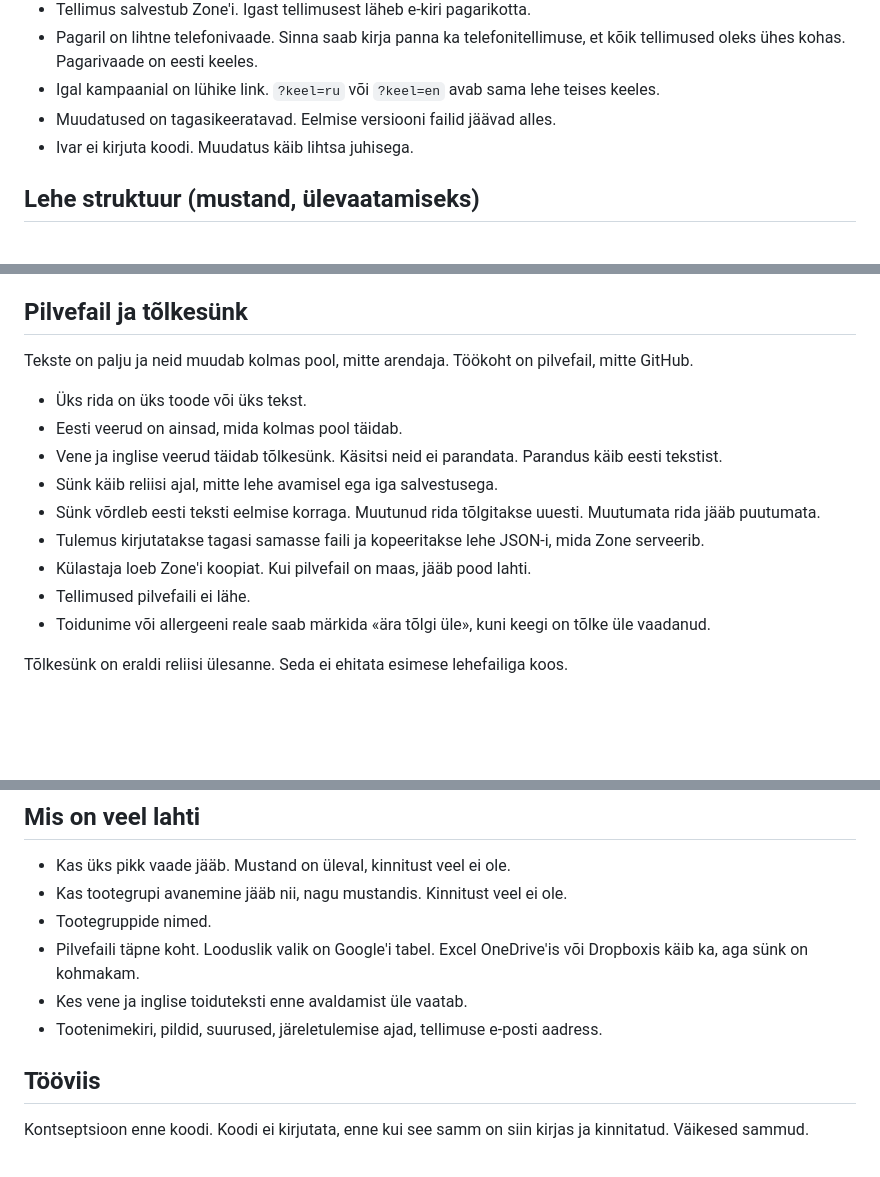
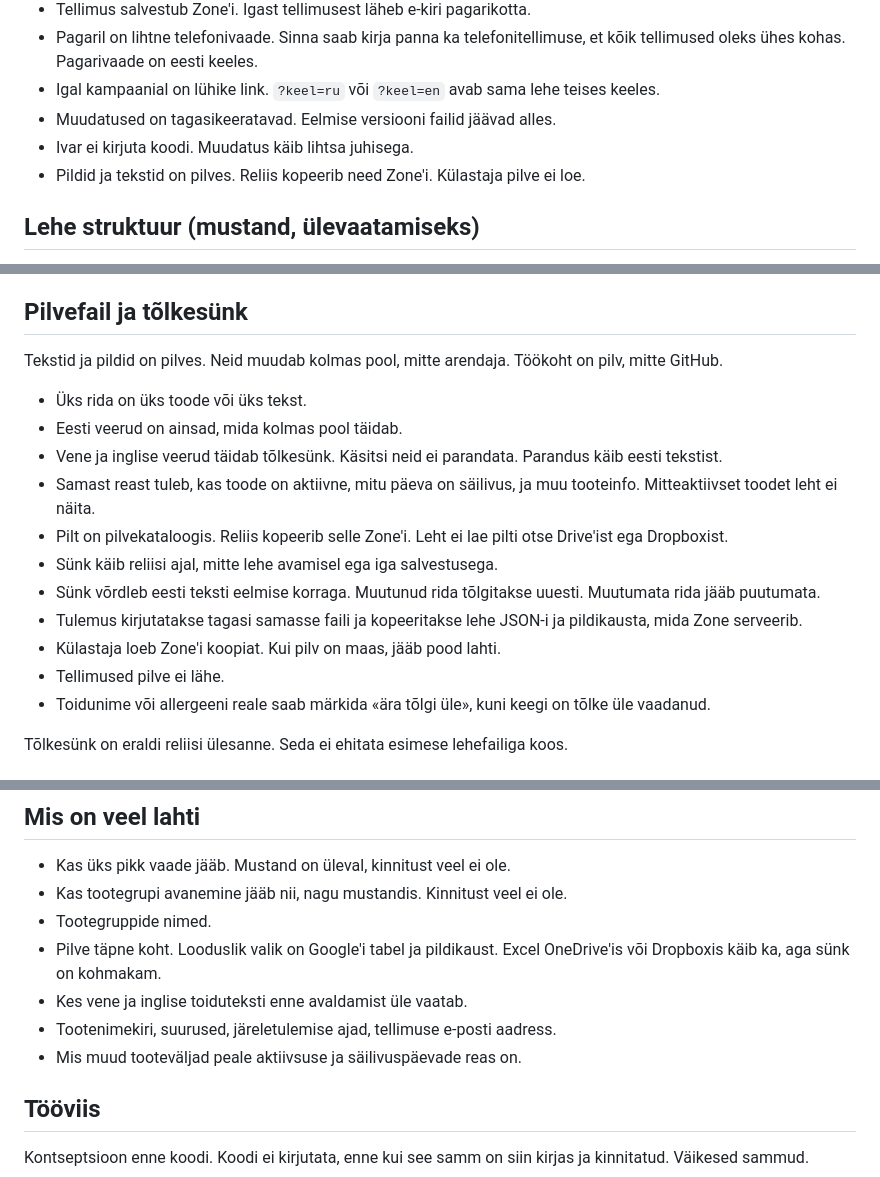
Before and after one commit to ivarneio/kehrapagar, a Markdown page: README.md, 3 parts joined by grey strips. GitHub-like rendering; blank space fills up the shorter version.

Commit message:
Pildid ja tooteandmed tulevad pilvest reliisiga.

```diff
--- a/README.md
+++ b/README.md
@@ -16,6 +16,7 @@ Testversioon on see repo. Lõplik leht ja tellimused elavad Zone'i serveris. Git
 - Igal kampaanial on lühike link. `?keel=ru` või `?keel=en` avab sama lehe teises keeles.
 - Muudatused on tagasikeeratavad. Eelmise versiooni failid jäävad alles.
 - Ivar ei kirjuta koodi. Muudatus käib lihtsa juhisega.
+- Pildid ja tekstid on pilves. Reliis kopeerib need Zone'i. Külastaja pilve ei loe.
 
 ## Lehe struktuur (mustand, ülevaatamiseks)
 
@@ -59,16 +60,18 @@ Tõlge toimub ainult reliisi ajal. Muud tekstid kohendatakse samuti reliisiga. K
 
 ## Pilvefail ja tõlkesünk
 
-Tekste on palju ja neid muudab kolmas pool, mitte arendaja. Töökoht on pilvefail, mitte GitHub.
+Tekstid ja pildid on pilves. Neid muudab kolmas pool, mitte arendaja. Töökoht on pilv, mitte GitHub.
 
 - Üks rida on üks toode või üks tekst.
 - Eesti veerud on ainsad, mida kolmas pool täidab.
 - Vene ja inglise veerud täidab tõlkesünk. Käsitsi neid ei parandata. Parandus käib eesti tekstist.
+- Samast reast tuleb, kas toode on aktiivne, mitu päeva on säilivus, ja muu tooteinfo. Mitteaktiivset toodet leht ei näita.
+- Pilt on pilvekataloogis. Reliis kopeerib selle Zone'i. Leht ei lae pilti otse Drive'ist ega Dropboxist.
 - Sünk käib reliisi ajal, mitte lehe avamisel ega iga salvestusega.
 - Sünk võrdleb eesti teksti eelmise korraga. Muutunud rida tõlgitakse uuesti. Muutumata rida jääb puutumata.
-- Tulemus kirjutatakse tagasi samasse faili ja kopeeritakse lehe JSON-i, mida Zone serveerib.
-- Külastaja loeb Zone'i koopiat. Kui pilvefail on maas, jääb pood lahti.
-- Tellimused pilvefaili ei lähe.
+- Tulemus kirjutatakse tagasi samasse faili ja kopeeritakse lehe JSON-i ja pildikausta, mida Zone serveerib.
+- Külastaja loeb Zone'i koopiat. Kui pilv on maas, jääb pood lahti.
+- Tellimused pilve ei lähe.
 - Toidunime või allergeeni reale saab märkida «ära tõlgi üle», kuni keegi on tõlke üle vaadanud.
 
 Tõlkesünk on eraldi reliisi ülesanne. Seda ei ehitata esimese lehefailiga koos.
@@ -84,9 +87,10 @@ Kui kirjaviga on parandatud, ei ole see veateade ega põhjus, et reliis ei õnne
 - Kas üks pikk vaade jääb. Mustand on üleval, kinnitust veel ei ole.
 - Kas tootegrupi avanemine jääb nii, nagu mustandis. Kinnitust veel ei ole.
 - Tootegruppide nimed.
-- Pilvefaili täpne koht. Looduslik valik on Google'i tabel. Excel OneDrive'is või Dropboxis käib ka, aga sünk on kohmakam.
+- Pilve täpne koht. Looduslik valik on Google'i tabel ja pildikaust. Excel OneDrive'is või Dropboxis käib ka, aga sünk on kohmakam.
 - Kes vene ja inglise toiduteksti enne avaldamist üle vaatab.
-- Tootenimekiri, pildid, suurused, järeletulemise ajad, tellimuse e-posti aadress.
+- Tootenimekiri, suurused, järeletulemise ajad, tellimuse e-posti aadress.
+- Mis muud tooteväljad peale aktiivsuse ja säilivuspäevade reas on.
 
 ## Tööviis
 
```
